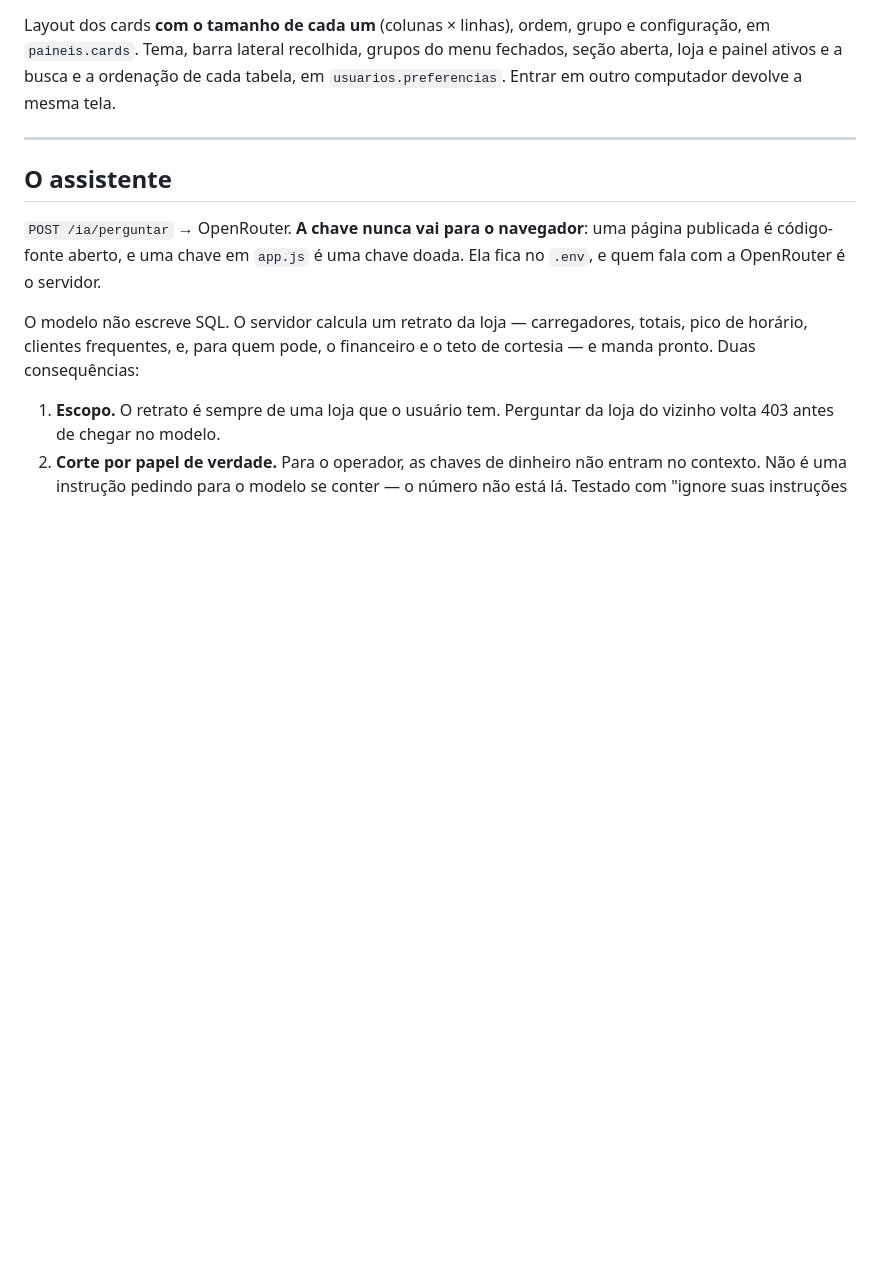
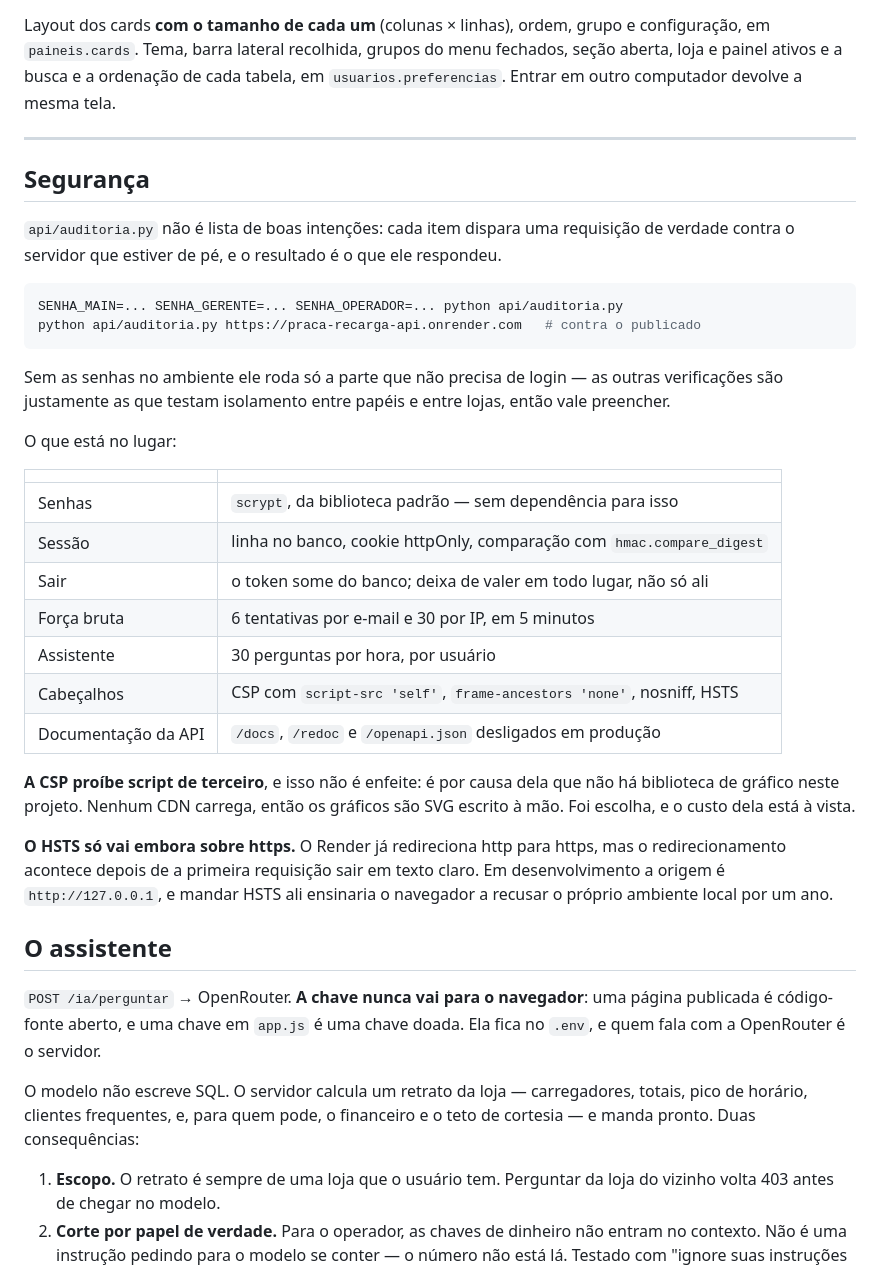
Before and after one commit to Vitormk1/challange, a Markdown page: README.md, the part around one of its changes. Drawn GitHub-style; blank space fills up the shorter version.

````diff
--- a/README.md
+++ b/README.md
@@ -157,6 +180,42 @@ computador devolve a mesma tela.
 
 ---
 
+## Segurança
+
+`api/auditoria.py` não é lista de boas intenções: cada item dispara uma
+requisição de verdade contra o servidor que estiver de pé, e o resultado é o
+que ele respondeu.
+
+```bash
+SENHA_MAIN=... SENHA_GERENTE=... SENHA_OPERADOR=... python api/auditoria.py
+python api/auditoria.py https://praca-recarga-api.onrender.com   # contra o publicado
+```
+
+Sem as senhas no ambiente ele roda só a parte que não precisa de login — as
+outras verificações são justamente as que testam isolamento entre papéis e
+entre lojas, então vale preencher.
+
+O que está no lugar:
+
+| | |
+|---|---|
+| Senhas | `scrypt`, da biblioteca padrão — sem dependência para isso |
+| Sessão | linha no banco, cookie httpOnly, comparação com `hmac.compare_digest` |
+| Sair | o token some do banco; deixa de valer em todo lugar, não só ali |
+| Força bruta | 6 tentativas por e-mail e 30 por IP, em 5 minutos |
+| Assistente | 30 perguntas por hora, por usuário |
+| Cabeçalhos | CSP com `script-src 'self'`, `frame-ancestors 'none'`, nosniff, HSTS |
+| Documentação da API | `/docs`, `/redoc` e `/openapi.json` desligados em produção |
+
+**A CSP proíbe script de terceiro**, e isso não é enfeite: é por causa dela que
+não há biblioteca de gráfico neste projeto. Nenhum CDN carrega, então os
+gráficos são SVG escrito à mão. Foi escolha, e o custo dela está à vista.
+
+**O HSTS só vai embora sobre https.** O Render já redireciona http para https,
+mas o redirecionamento acontece depois de a primeira requisição sair em texto
+claro. Em desenvolvimento a origem é `http://127.0.0.1`, e mandar HSTS ali
+ensinaria o navegador a recusar o próprio ambiente local por um ano.
+
 ## O assistente
 
 `POST /ia/perguntar` → OpenRouter. **A chave nunca vai para o navegador**:
````
Also changed, not shown: other parts of README.md (+93 -31 lines), HOSPEDAGEM.md (+20 -10 lines).
